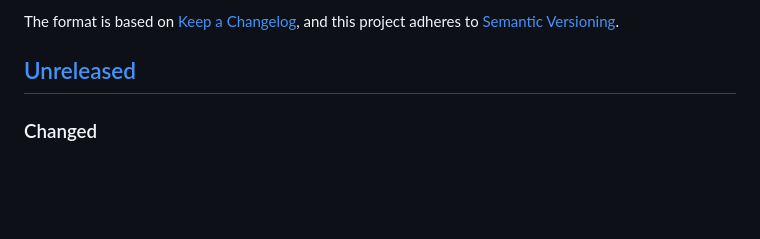
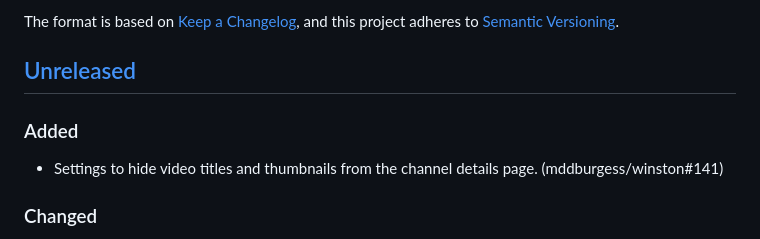
Before and after one commit to mddburgess/winston, a Markdown page: CHANGELOG.md, the part around the change. Drawn GitHub-style; blank space fills up the shorter version.

Commit message:
Update changelog.

```diff
--- a/CHANGELOG.md
+++ b/CHANGELOG.md
@@ -6,6 +6,10 @@ The format is based on [Keep a Changelog](https://keepachangelog.com/en/1.1.0/),
 and this project adheres to [Semantic Versioning](https://semver.org/spec/v2.0.0.html).
 
 ## [Unreleased]
+
+### Added
+
+- Settings to hide video titles and thumbnails from the channel details page. (mddburgess/winston#141)
 
 ### Changed
 
```
